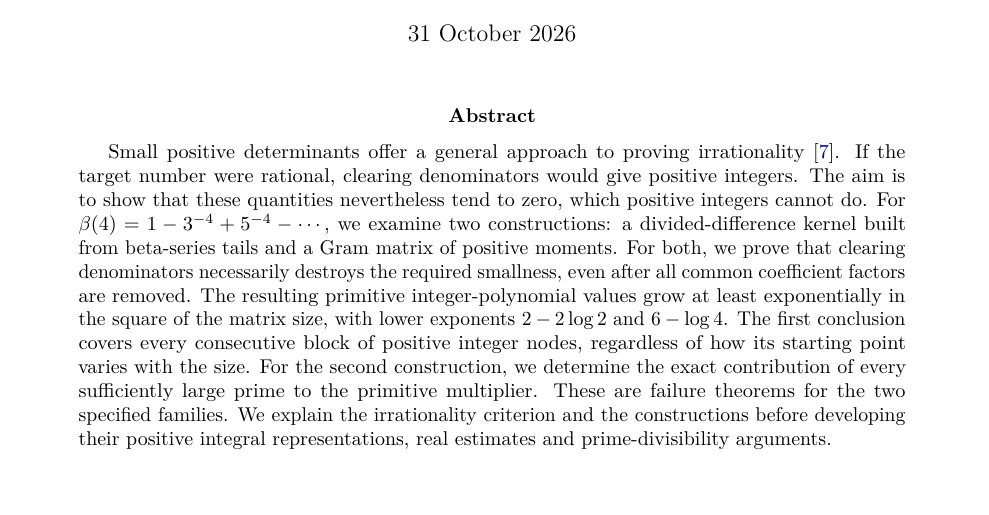
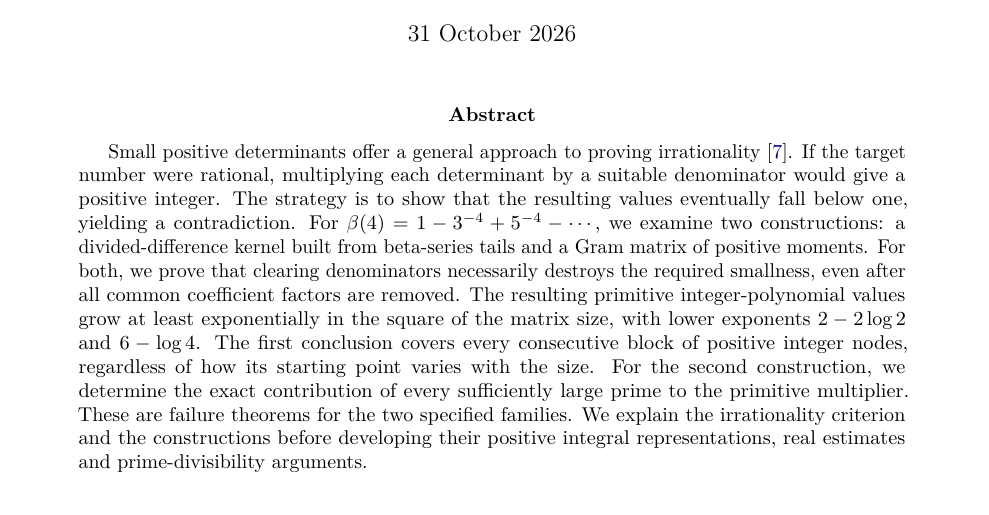
Before and after one commit to twinheterodox/beta4, a LaTeX paper (paper/beta4-determinant-obstructions.tex): part of page 1 of 20, cut so that both start at the same text, the shorter picture padded with empty space. Compiled offline with pdfLaTeX.

Commit message:
Make the denominator multiplication and contradiction explicit

```diff
--- a/paper/beta4-determinant-obstructions.tex
+++ b/paper/beta4-determinant-obstructions.tex
@@ -45,9 +45,10 @@ approximations to $\beta(4)$}
 
 \begin{abstract}
 Small positive determinants offer a general approach to proving
-irrationality~\cite{Zudilin}. If the target number were rational, clearing
-denominators would give positive integers. The aim is to show that these
-quantities nevertheless tend to zero, which positive integers cannot do.
+irrationality~\cite{Zudilin}. If the target number were rational,
+multiplying each determinant by a suitable denominator would give a
+positive integer. The strategy is to show that the resulting values
+eventually fall below one, yielding a contradiction.
 For $\beta(4)=1-3^{-4}+5^{-4}-\cdots$, we examine two constructions:
 a divided-difference kernel built from beta-series tails and a Gram
 matrix of positive moments. For both, we prove that clearing denominators
```
Also changed, not shown: output/pdf/beta4-determinant-obstructions.pdf, 2 other files.
